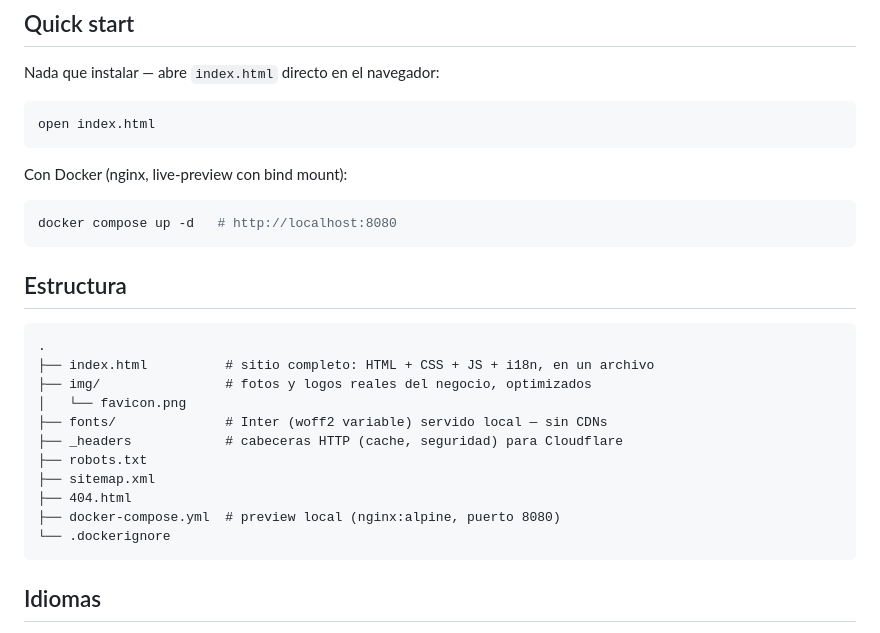
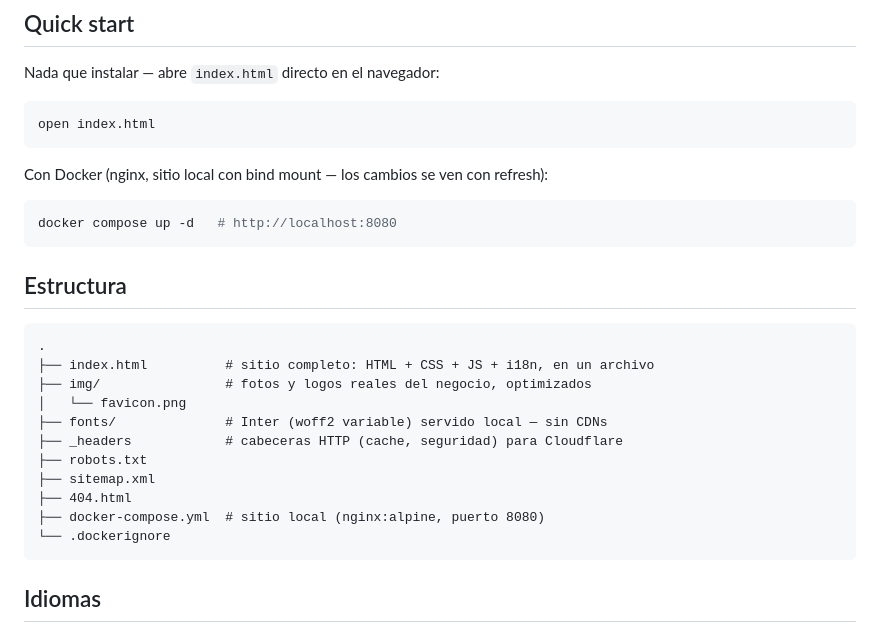
Before and after one commit to kraken545/MeranServiCargo-Site, a Markdown page: README.md, the part around the change. GitHub-like rendering.

Commit message:
docs: ajustar referencias a la nueva estructura de carpetas

````diff
--- a/README.md
+++ b/README.md
@@ -10,7 +10,7 @@ Nada que instalar — abre `index.html` directo en el navegador:
 open index.html
 ```
 
-Con Docker (nginx, live-preview con bind mount):
+Con Docker (nginx, sitio local con bind mount — los cambios se ven con refresh):
 
 ```bash
 docker compose up -d   # http://localhost:8080
@@ -28,7 +28,7 @@ docker compose up -d   # http://localhost:8080
 ├── robots.txt
 ├── sitemap.xml
 ├── 404.html
-├── docker-compose.yml  # preview local (nginx:alpine, puerto 8080)
+├── docker-compose.yml  # sitio local (nginx:alpine, puerto 8080)
 └── .dockerignore
 ```
 
````
